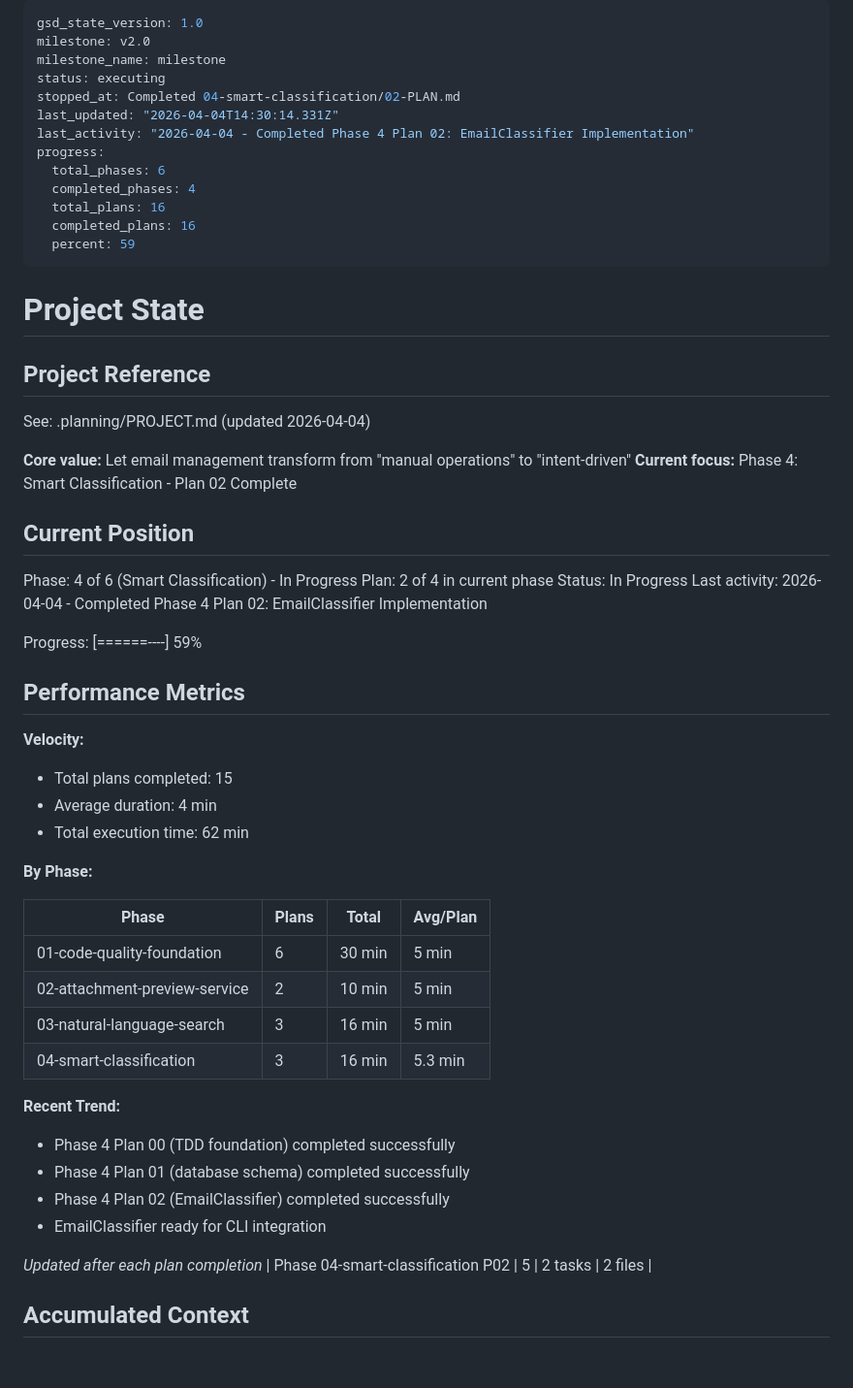
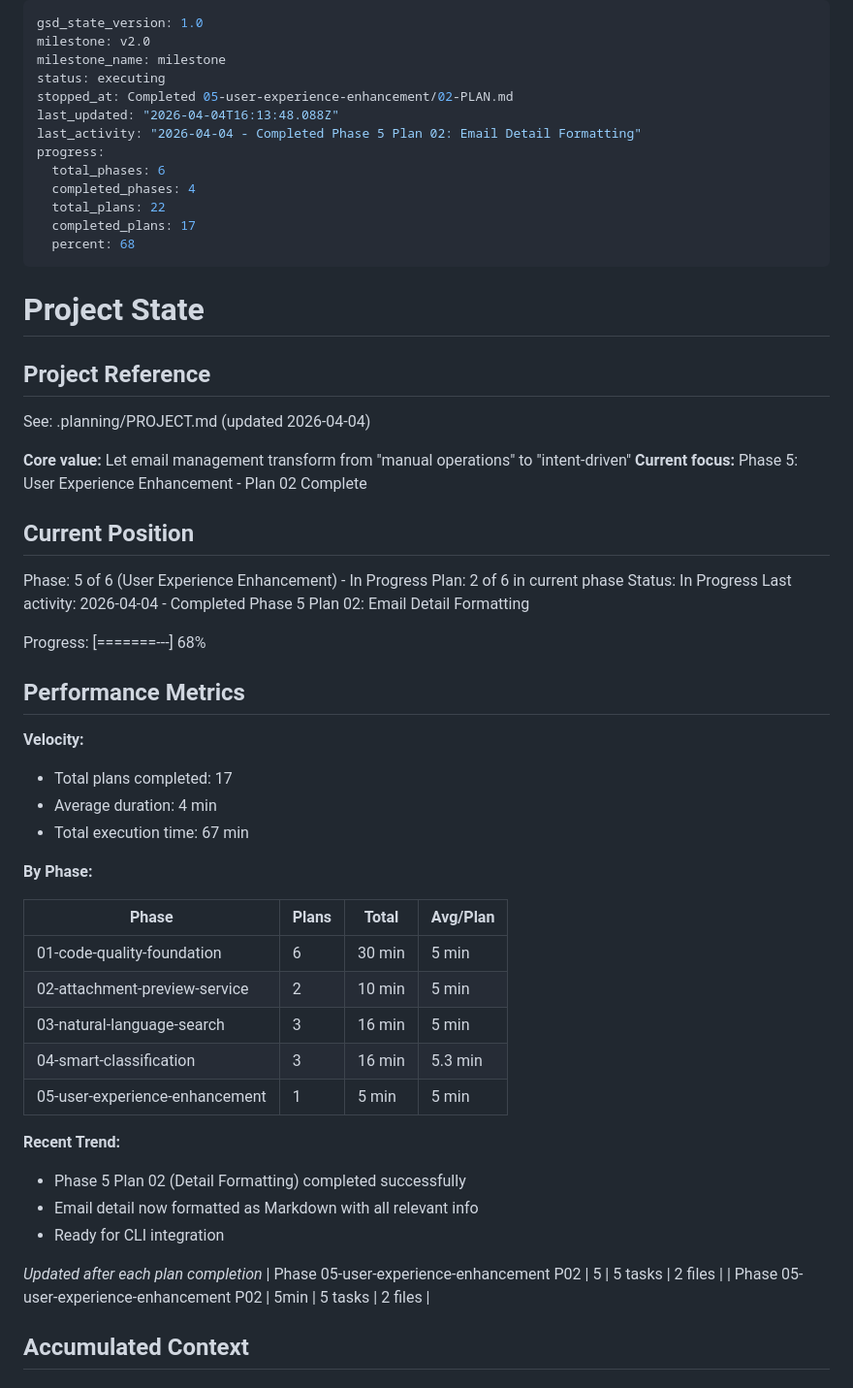
Before and after one commit to lgwanai/mail-skill, a Markdown page: .planning/STATE.md, the part around one of its changes. Shown at 97% size. Rendered like a GitHub page.

```diff
--- a/.planning/STATE.md
+++ b/.planning/STATE.md
@@ -3,15 +3,15 @@ gsd_state_version: 1.0
 milestone: v2.0
 milestone_name: milestone
 status: executing
-stopped_at: Completed 04-smart-classification/02-PLAN.md
-last_updated: "2026-04-04T14:30:14.331Z"
-last_activity: "2026-04-04 - Completed Phase 4 Plan 02: EmailClassifier Implementation"
+stopped_at: Completed 05-user-experience-enhancement/02-PLAN.md
+last_updated: "2026-04-04T16:13:48.088Z"
+last_activity: "2026-04-04 - Completed Phase 5 Plan 02: Email Detail Formatting"
 progress:
   total_phases: 6
   completed_phases: 4
-  total_plans: 16
-  completed_plans: 16
-  percent: 59
+  total_plans: 22
+  completed_plans: 17
+  percent: 68
 ---
 
 # Project State
@@ -21,23 +21,23 @@ progress:
 See: .planning/PROJECT.md (updated 2026-04-04)
 
 **Core value:** Let email management transform from "manual operations" to "intent-driven"
-**Current focus:** Phase 4: Smart Classification - Plan 02 Complete
+**Current focus:** Phase 5: User Experience Enhancement - Plan 02 Complete
 
 ## Current Position
 
-Phase: 4 of 6 (Smart Classification) - In Progress
-Plan: 2 of 4 in current phase
+Phase: 5 of 6 (User Experience Enhancement) - In Progress
+Plan: 2 of 6 in current phase
 Status: In Progress
-Last activity: 2026-04-04 - Completed Phase 4 Plan 02: EmailClassifier Implementation
+Last activity: 2026-04-04 - Completed Phase 5 Plan 02: Email Detail Formatting
 
-Progress: [======----] 59%
+Progress: [=======---] 68%
 
 ## Performance Metrics
 
 **Velocity:**
-- Total plans completed: 15
+- Total plans completed: 17
 - Average duration: 4 min
-- Total execution time: 62 min
+- Total execution time: 67 min
 
 **By Phase:**
 
@@ -47,15 +47,16 @@ Progress: [======----] 59%
 | 02-attachment-preview-service | 2 | 10 min | 5 min |
 | 03-natural-language-search | 3 | 16 min | 5 min |
 | 04-smart-classification | 3 | 16 min | 5.3 min |
+| 05-user-experience-enhancement | 1 | 5 min | 5 min |
 
 **Recent Trend:**
-- Phase 4 Plan 00 (TDD foundation) completed successfully
-- Phase 4 Plan 01 (database schema) completed successfully
-- Phase 4 Plan 02 (EmailClassifier) completed successfully
-- EmailClassifier ready for CLI integration
+- Phase 5 Plan 02 (Detail Formatting) completed successfully
+- Email detail now formatted as Markdown with all relevant info
+- Ready for CLI integration
 
 *Updated after each plan completion*
-| Phase 04-smart-classification P02 | 5 | 2 tasks | 2 files |
+| Phase 05-user-experience-enhancement P02 | 5 | 5 tasks | 2 files |
+| Phase 05-user-experience-enhancement P02 | 5min | 5 tasks | 2 files |
 
 ## Accumulated Context
 
```
Also changed, not shown: other parts of .planning/STATE.md (+20 -14 lines), .planning/REQUIREMENTS.md (+10 -10 lines), 1 other file.
